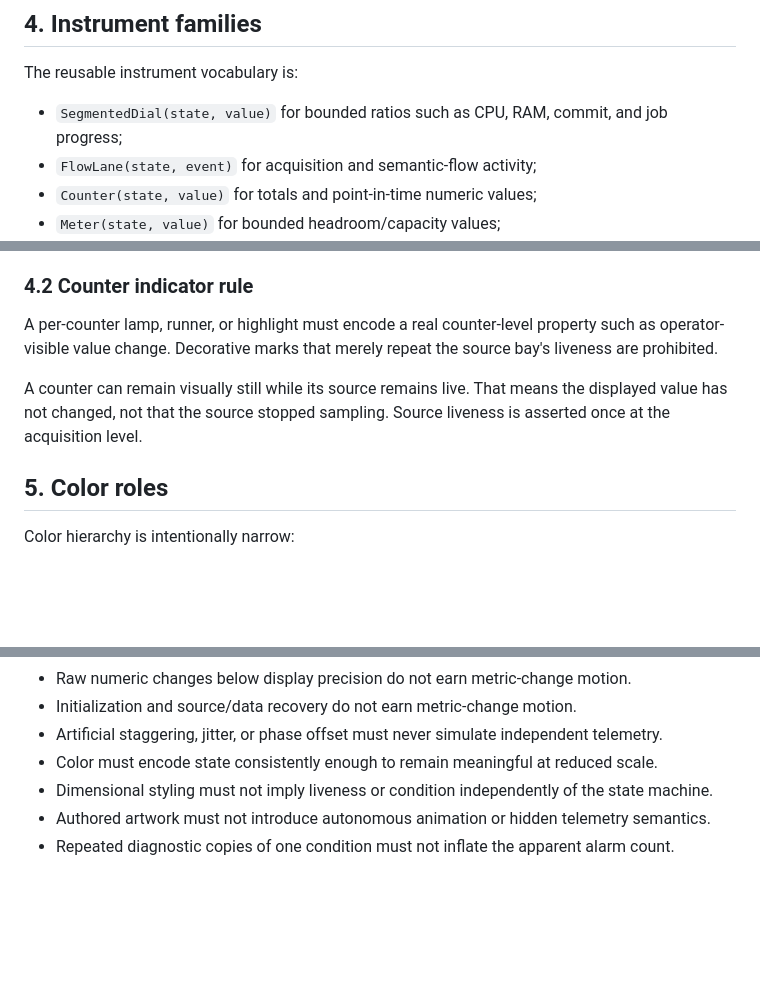
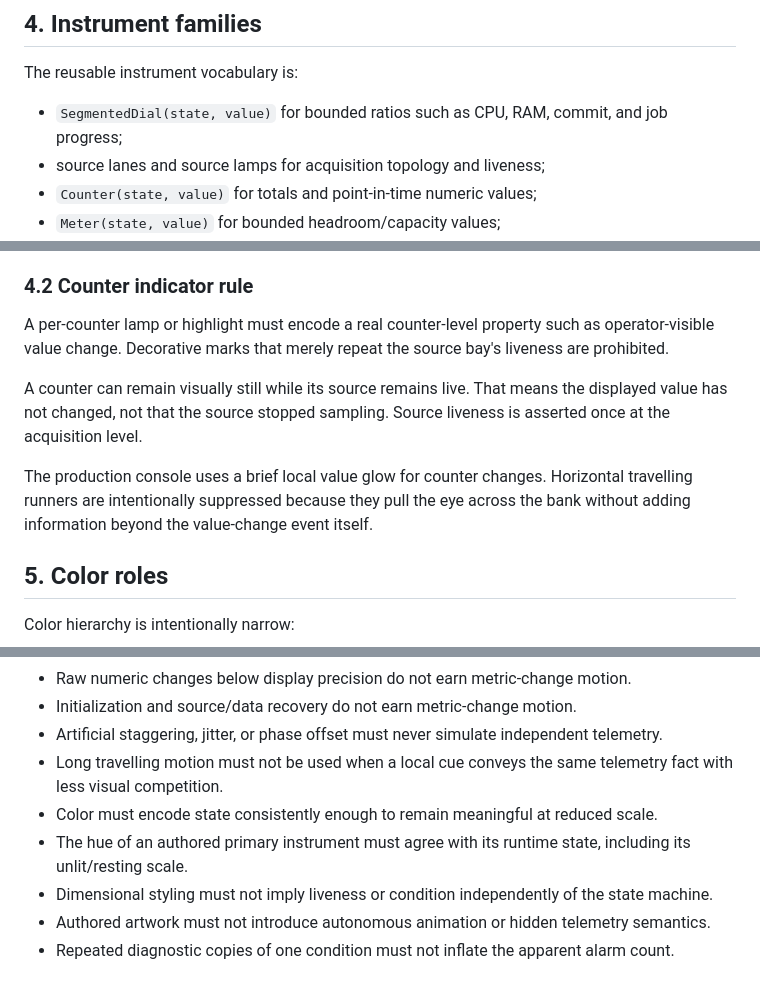
Before and after one commit to johnwinstondarby/ScriptWatch, a Markdown page: docs/VISUAL_CONTRACT.md, 3 parts joined by grey strips. Rendered like a GitHub page; blank space fills up the shorter version.

```diff
--- a/docs/VISUAL_CONTRACT.md
+++ b/docs/VISUAL_CONTRACT.md
@@ -164,7 +166,7 @@ Capability OFF states follow the same rule. A neutral Harness OFF indicator can
 The reusable instrument vocabulary is:
 
 - `SegmentedDial(state, value)` for bounded ratios such as CPU, RAM, commit, and job progress;
-- `FlowLane(state, event)` for acquisition and semantic-flow activity;
+- source lanes and source lamps for acquisition topology and liveness;
 - `Counter(state, value)` for totals and point-in-time numeric values;
 - `Meter(state, value)` for bounded headroom/capacity values;
 - sparkline/history panels for retained time-series context;
@@ -188,9 +190,11 @@ Source identity and source state are separate dimensions. A process counter rema
 
 ### 4.2 Counter indicator rule
 
-A per-counter lamp, runner, or highlight must encode a real counter-level property such as operator-visible value change. Decorative marks that merely repeat the source bay's liveness are prohibited.
+A per-counter lamp or highlight must encode a real counter-level property such as operator-visible value change. Decorative marks that merely repeat the source bay's liveness are prohibited.
 
 A counter can remain visually still while its source remains live. That means the displayed value has not changed, not that the source stopped sampling. Source liveness is asserted once at the acquisition level.
+
+The production console uses a brief local value glow for counter changes. Horizontal travelling runners are intentionally suppressed because they pull the eye across the bank without adding information beyond the value-change event itself.
 
 ## 5. Color roles
 
@@ -279,7 +287,9 @@ A tiled-console specimen may present multiple compact ScriptWatch instances simu
 - Raw numeric changes below display precision do not earn metric-change motion.
 - Initialization and source/data recovery do not earn metric-change motion.
 - Artificial staggering, jitter, or phase offset must never simulate independent telemetry.
+- Long travelling motion must not be used when a local cue conveys the same telemetry fact with less visual competition.
 - Color must encode state consistently enough to remain meaningful at reduced scale.
+- The hue of an authored primary instrument must agree with its runtime state, including its unlit/resting scale.
 - Dimensional styling must not imply liveness or condition independently of the state machine.
 - Authored artwork must not introduce autonomous animation or hidden telemetry semantics.
 - Repeated diagnostic copies of one condition must not inflate the apparent alarm count.
```
Also changed, not shown: other parts of docs/VISUAL_CONTRACT.md (+15 -9 lines).
